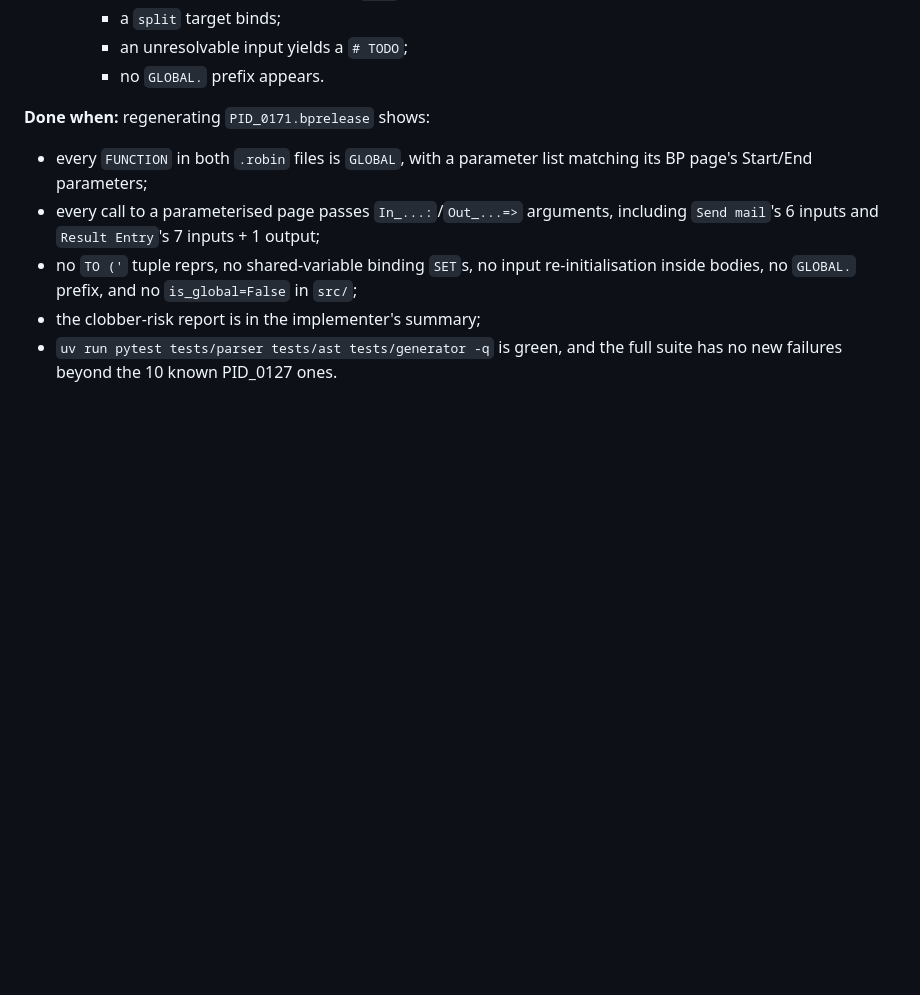
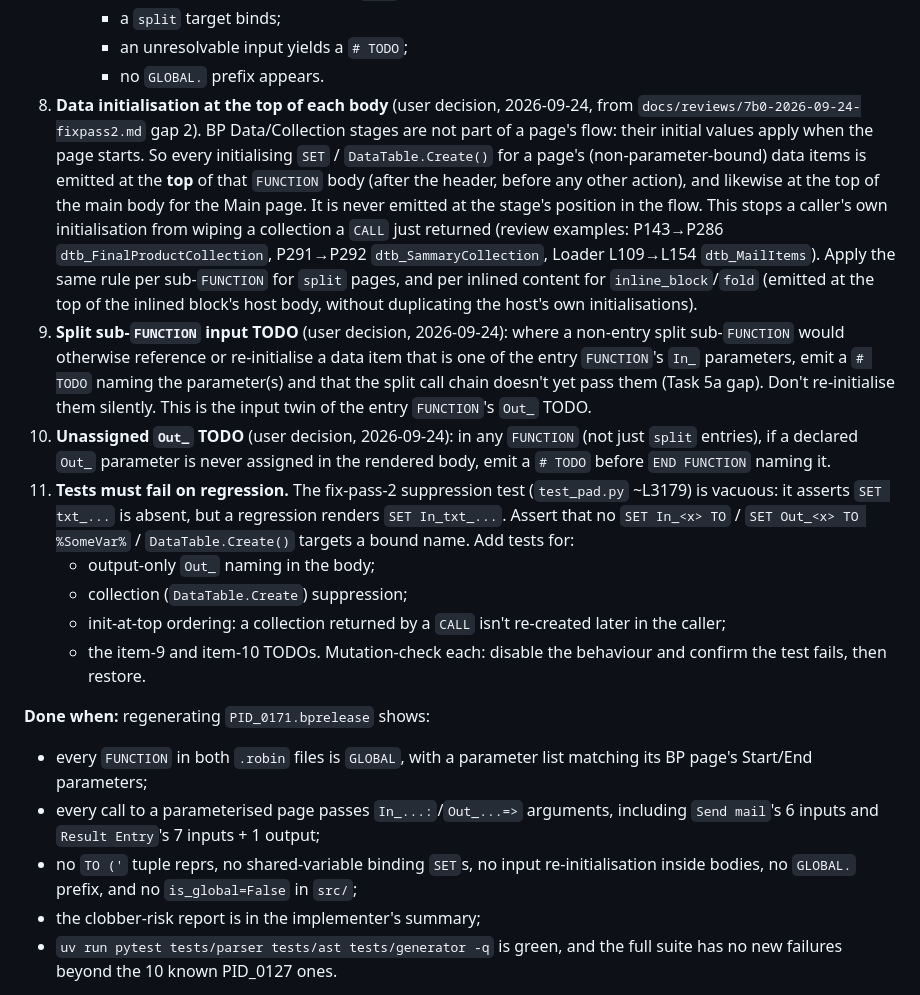
Before and after one commit to anirbandas59/rpa-tool-migration, a Markdown page: docs/pad-generation-task-prompts.md, the part around the change. GitHub-like rendering; blank space fills up the shorter version.

Commit message:
docs(bp-to-pad): 7b0 add init-at-top rule, split input TODO, unassigned Out_ TODO, non-vacuous test requirement

```diff
--- a/docs/pad-generation-task-prompts.md
+++ b/docs/pad-generation-task-prompts.md
@@ -1260,6 +1260,34 @@ line range); do not assume it.
      - a `split` target binds;
      - an unresolvable input yields a `# TODO`;
      - no `GLOBAL.` prefix appears.
+8. **Data initialisation at the top of each body** (user decision, 2026-09-24, from
+   `docs/reviews/7b0-2026-09-24-fixpass2.md` gap 2). BP Data/Collection stages are not part of a
+   page's flow: their initial values apply when the page starts. So every initialising `SET` /
+   `DataTable.Create()` for a page's (non-parameter-bound) data items is emitted at the **top** of
+   that `FUNCTION` body (after the header, before any other action), and likewise at the top of the
+   main body for the Main page. It is never emitted at the stage's position in the flow. This
+   stops a caller's own initialisation from wiping a collection a `CALL` just returned (review
+   examples: P143→P286 `dtb_FinalProductCollection`, P291→P292 `dtb_SammaryCollection`, Loader
+   L109→L154 `dtb_MailItems`). Apply the same rule per sub-`FUNCTION` for `split` pages, and per
+   inlined content for `inline_block`/`fold` (emitted at the top of the inlined block's host body,
+   without duplicating the host's own initialisations).
+9. **Split sub-`FUNCTION` input TODO** (user decision, 2026-09-24): where a non-entry split
+   sub-`FUNCTION` would otherwise reference or re-initialise a data item that is one of the entry
+   `FUNCTION`'s `In_` parameters, emit a `# TODO` naming the parameter(s) and that the split call
+   chain doesn't yet pass them (Task 5a gap). Don't re-initialise them silently. This is the input
+   twin of the entry `FUNCTION`'s `Out_` TODO.
+10. **Unassigned `Out_` TODO** (user decision, 2026-09-24): in any `FUNCTION` (not just `split`
+    entries), if a declared `Out_` parameter is never assigned in the rendered body, emit a
+    `# TODO` before `END FUNCTION` naming it.
+11. **Tests must fail on regression.** The fix-pass-2 suppression test (`test_pad.py` ~L3179) is
+    vacuous: it asserts `SET txt_...` is absent, but a regression renders `SET In_txt_...`.
+    Assert that no `SET In_<x> TO` / `SET Out_<x> TO %SomeVar%` / `DataTable.Create()` targets a
+    bound name. Add tests for:
+    - output-only `Out_` naming in the body;
+    - collection (`DataTable.Create`) suppression;
+    - init-at-top ordering: a collection returned by a `CALL` isn't re-created later in the caller;
+    - the item-9 and item-10 TODOs.
+    Mutation-check each: disable the behaviour and confirm the test fails, then restore.
 
 **Done when:** regenerating `PID_0171.bprelease` shows:
 - every `FUNCTION` in both `.robin` files is `GLOBAL`, with a parameter list matching its BP page's
```
